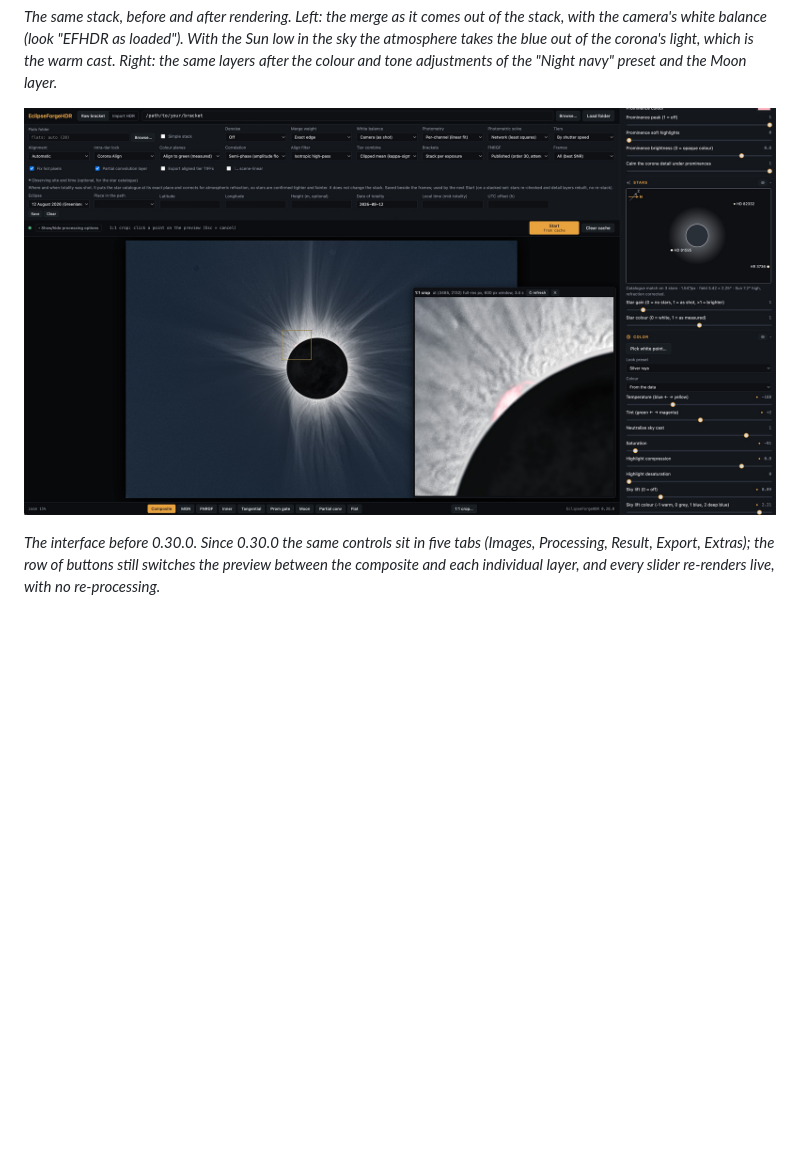
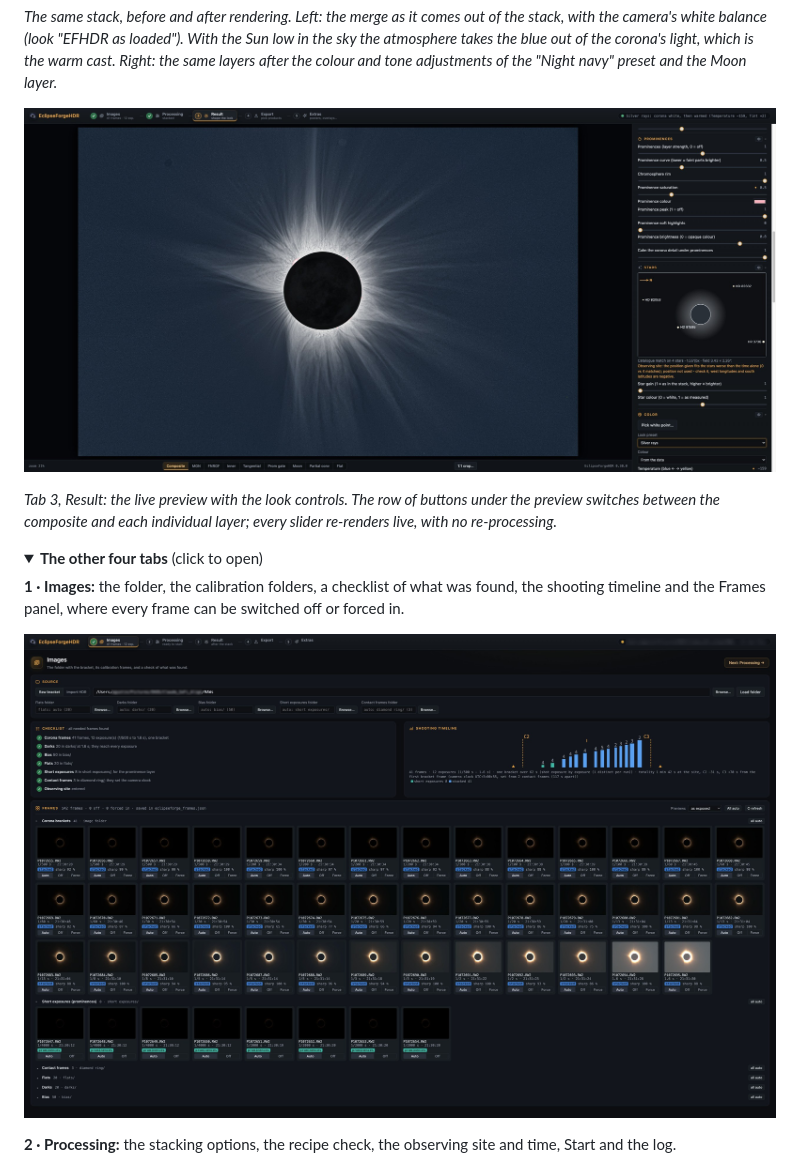
Before and after one commit to naugustin77/EclipseForgeHDR, a Markdown page: README.md, the part around one of its changes. Rendered like a GitHub page; pictures changed too: docs/images/EclipseForgeHDR_GUI_Tab1.jpg (added), docs/images/EclipseForgeHDR_GUI_Tab3.jpg (added), docs/images/eclipseforge_gui.jpg (deleted); folded sections open; blank space fills up the shorter version.

Commit message:
README: screenshots of the five tabs
Tab 3 (Result) as the main picture, tabs 1, 2, 4 and 5 in a fold-out
section; replaces the screenshot of the old one-page interface.

Co-Authored-By: Claude Opus 5.5 <noreply@anthropic.com>
Claude-Session: https://claude.ai/code/session_01DeeG2sKySPBu6nmiLkUs2i

```diff
--- a/README.md
+++ b/README.md
@@ -29,9 +29,21 @@ Sun low in the sky the atmosphere takes the blue out of the corona's
 light, which is the warm cast. Right: the same layers after the colour and tone
 adjustments of the "Night navy" preset and the Moon layer.*
 
-![The EclipseForgeHDR interface](docs/images/eclipseforge_gui.jpg)
+![Tab 3, Result: the live preview with the look controls](docs/images/EclipseForgeHDR_GUI_Tab3.jpg)
 
-*The interface before 0.30.0. Since 0.30.0 the same controls sit in five tabs
-(Images, Processing, Result, Export, Extras); the row of buttons still switches
-the preview between the composite and each individual layer, and every slider
-re-renders live, with no re-processing.*
+*Tab 3, Result: the live preview with the look controls. The row of buttons
+under the preview switches between the composite and each individual layer;
+every slider re-renders live, with no re-processing.*
+
+<details>
+<summary><b>The other four tabs</b> (click to open)</summary>
+
+**1 · Images:** the folder, the calibration folders, a checklist of what was
+found, the shooting timeline and the Frames panel, where every frame can be
+switched off or forced in.
+
+![Tab 1, Images](docs/images/EclipseForgeHDR_GUI_Tab1.jpg)
+
+**2 · Processing:** the stacking options, the recipe check, the observing site
+and time, Start and the log.
+
```
Also changed, not shown: other parts of README.md (+14 -0 lines), docs/images/EclipseForgeHDR_GUI_Tab2.jpg (added), docs/images/EclipseForgeHDR_GUI_Tab4.jpg (added), docs/images/EclipseForgeHDR_GUI_Tab5.jpg (added).
